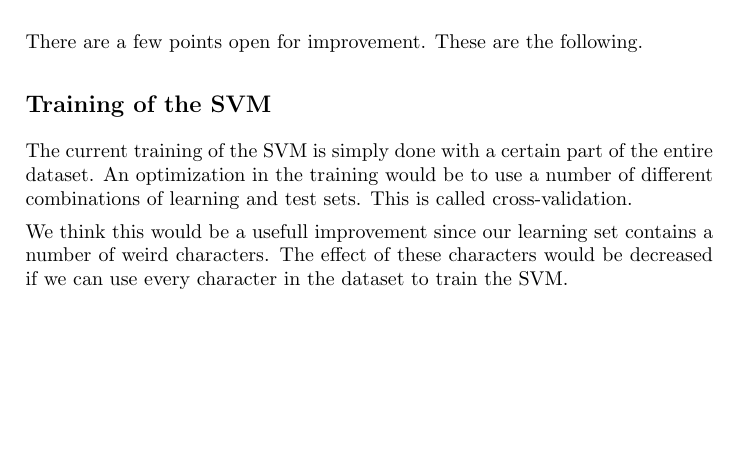
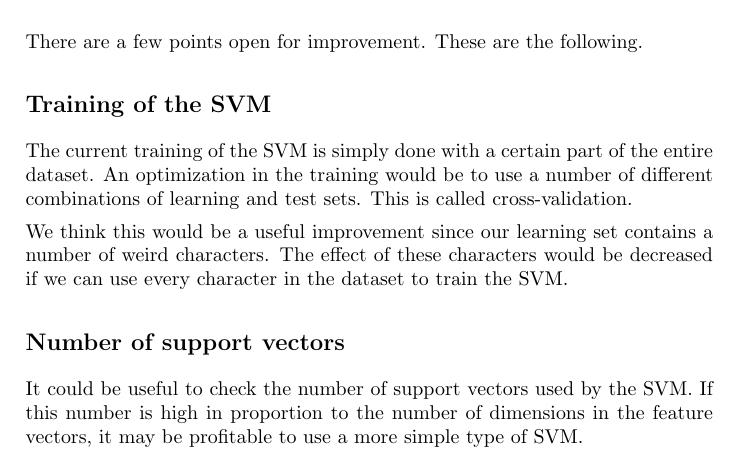
Before and after one commit to taddeus/licenseplates, a LaTeX document (docs/report.tex): part of page 14 of 19, cut so that both start at the same text, the shorter picture padded with empty space. Compiled offline with pdfLaTeX.

Commit message:
Updated Discussion section.

```diff
--- a/docs/report.tex
+++ b/docs/report.tex
@@ -616,9 +616,15 @@ entire dataset. An optimization in the training would be to use a number of
 different combinations of learning and test sets. This is called
 cross-validation.
 
-We think this would be a usefull improvement since our learning set contains a
+We think this would be a useful improvement since our learning set contains a
 number of weird characters. The effect of these characters would be decreased
 if we can use every character in the dataset to train the SVM.
+
+\subsection{Number of support vectors}
+
+It could be useful to check the number of support vectors used by the SVM. If
+this number is high in proportion to the number of dimensions in the feature
+vectors, it may be profitable to use a more simple type of SVM.
 
 \subsection{Other Local Binary Patterns}
 
```
